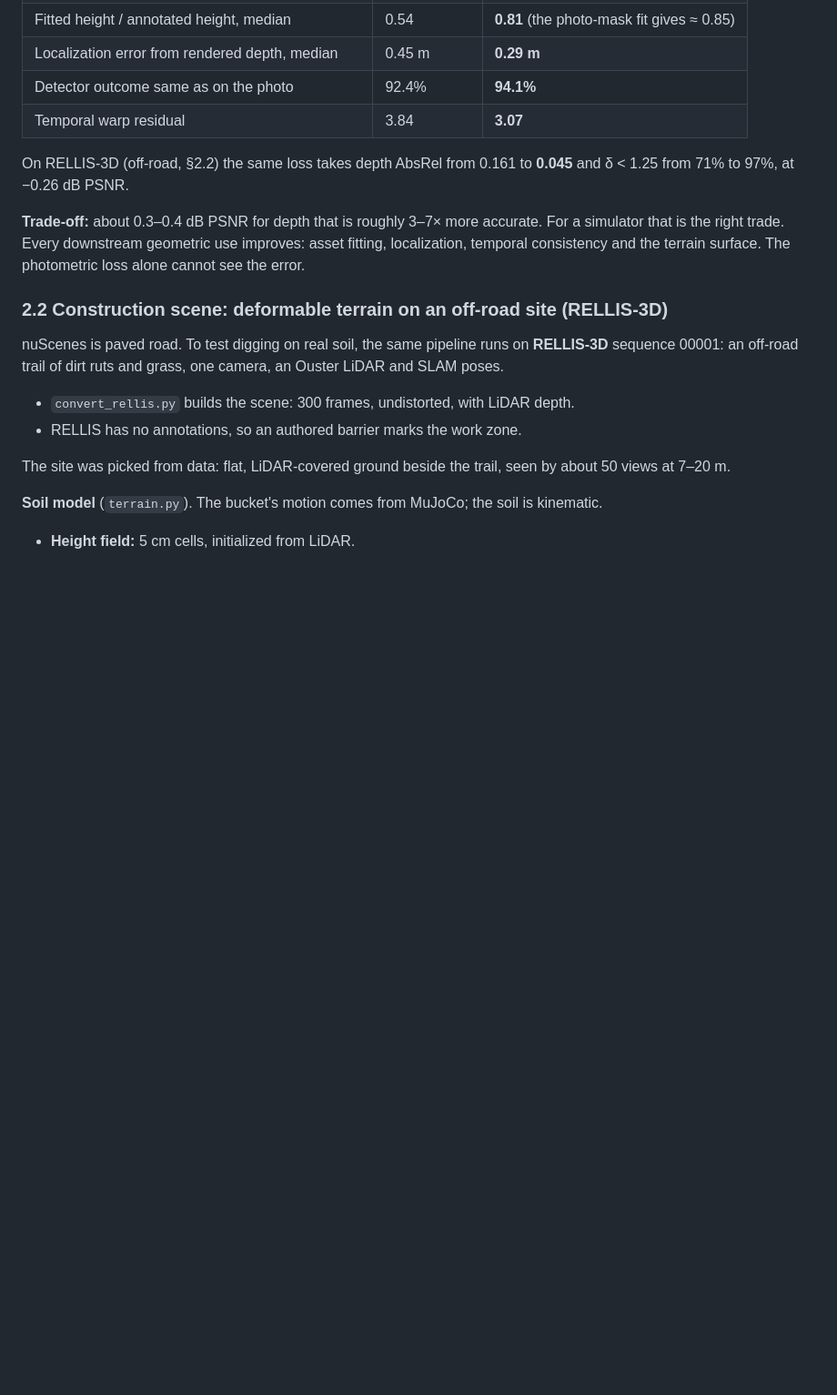
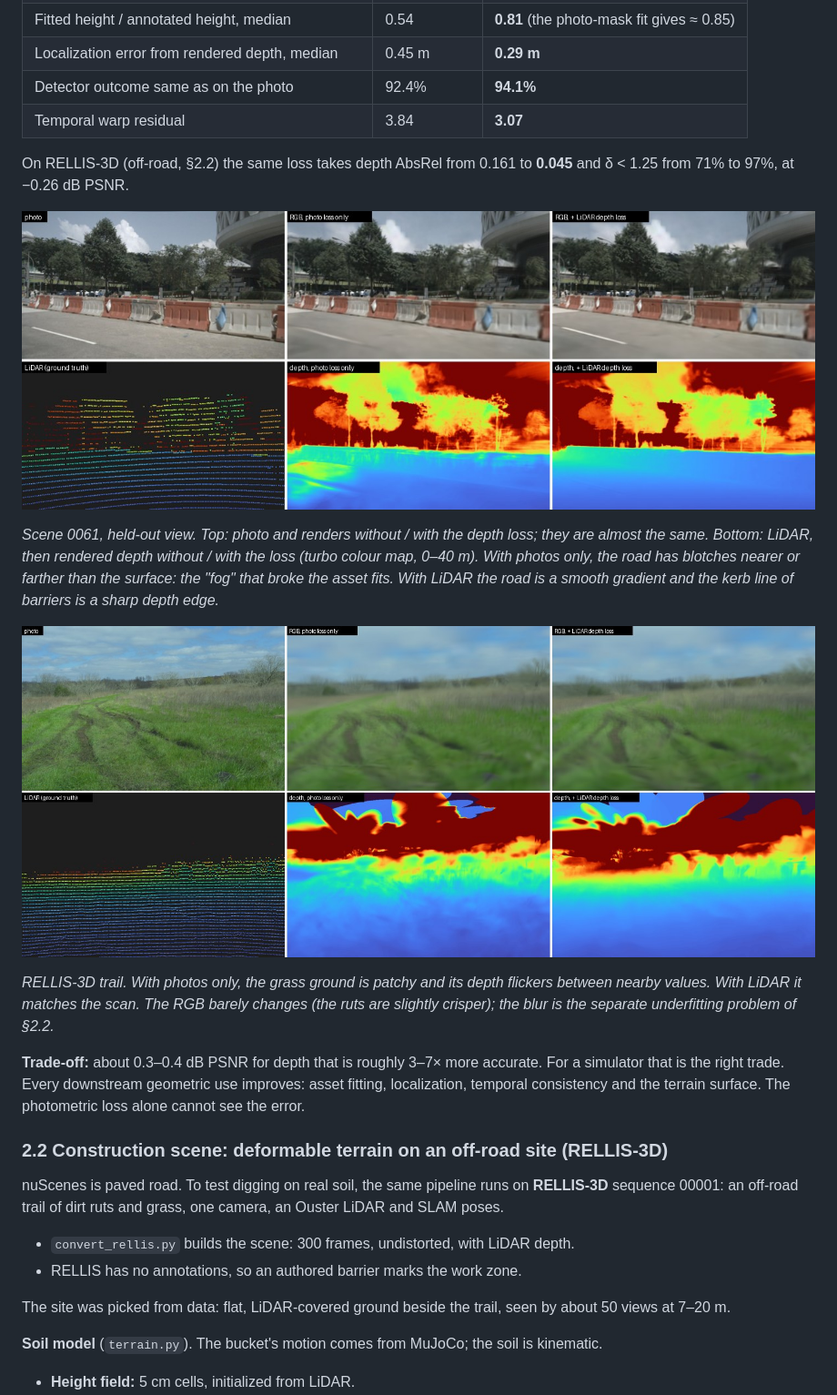
Before and after one commit to Xiaowen2024/SimSplat, a Markdown page: results/simulation_report/README.md, the part around the change. Shown at 91% size. GitHub-like rendering; pictures changed too: results/simulation_report/lidar_depth_0061.jpg (added), results/simulation_report/lidar_depth_rellis.jpg (added); blank space fills up the shorter version.

Commit message:
Report: LiDAR depth before/after figures
Co-Authored-By: Claude Opus 5.5 <noreply@anthropic.com>

```diff
--- a/results/simulation_report/README.md
+++ b/results/simulation_report/README.md
@@ -276,6 +276,19 @@ Scene 0061, 50k steps, same model otherwise:
 On RELLIS-3D (off-road, §2.2) the same loss takes depth AbsRel from 0.161 to **0.045** and δ < 1.25 from 71% to 97%,
 at −0.26 dB PSNR.
 
+![](lidar_depth_0061.jpg)
+
+*Scene 0061, held-out view. Top: photo and renders without / with the depth loss; they are almost the same. Bottom:
+LiDAR, then rendered depth without / with the loss (turbo colour map, 0–40 m). With photos only, the road has
+blotches nearer or farther than the surface: the "fog" that broke the asset fits. With LiDAR the road is a smooth
+gradient and the kerb line of barriers is a sharp depth edge.*
+
+![](lidar_depth_rellis.jpg)
+
+*RELLIS-3D trail. With photos only, the grass ground is patchy and its depth flickers between nearby values. With
+LiDAR it matches the scan. The RGB barely changes (the ruts are slightly crisper); the blur is the separate
+underfitting problem of §2.2.*
+
 **Trade-off:** about 0.3–0.4 dB PSNR for depth that is roughly 3–7× more accurate. For a simulator that is the right
 trade. Every downstream geometric use improves: asset fitting, localization, temporal consistency and the terrain
 surface. The photometric loss alone cannot see the error.
```
Also changed, not shown: 1 other file.
